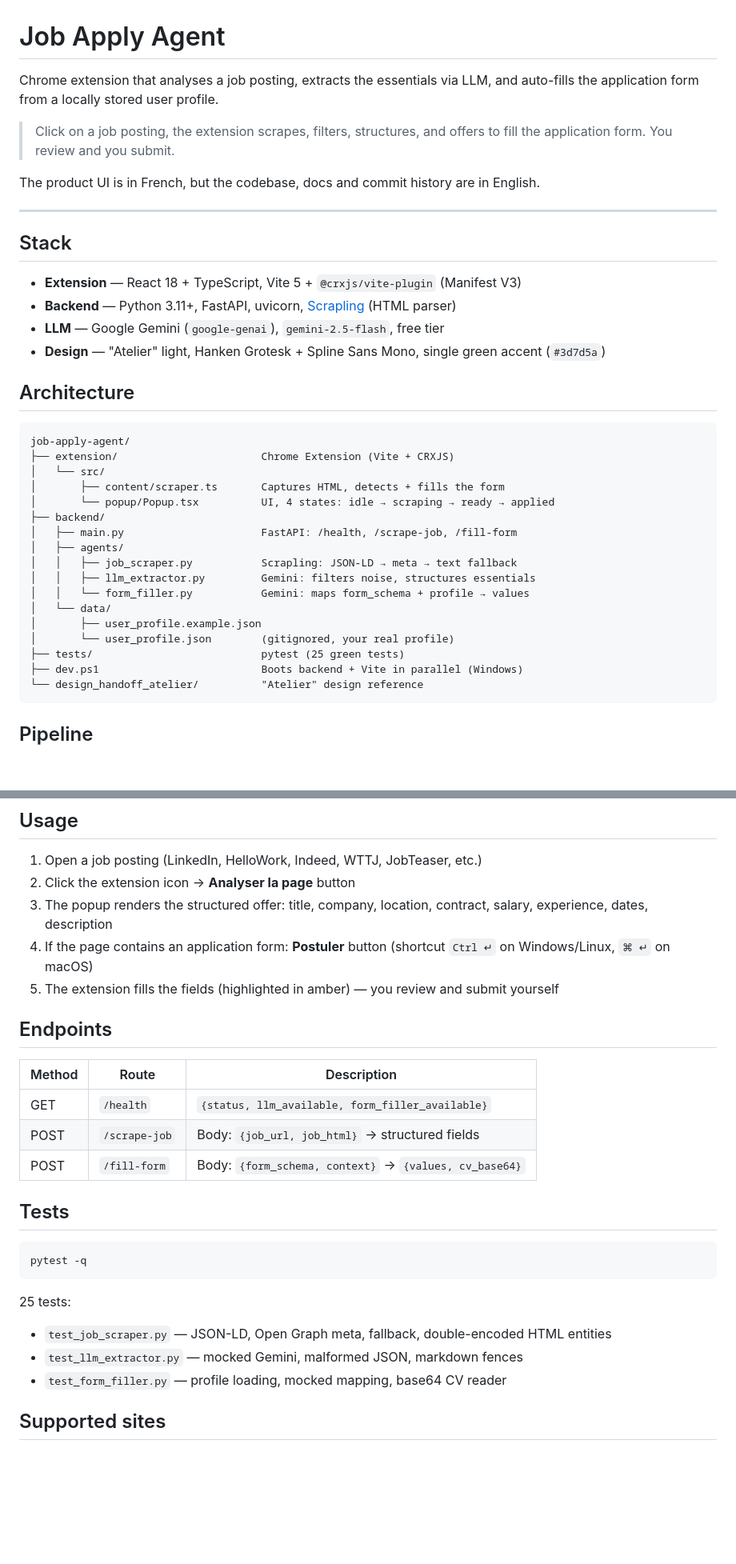
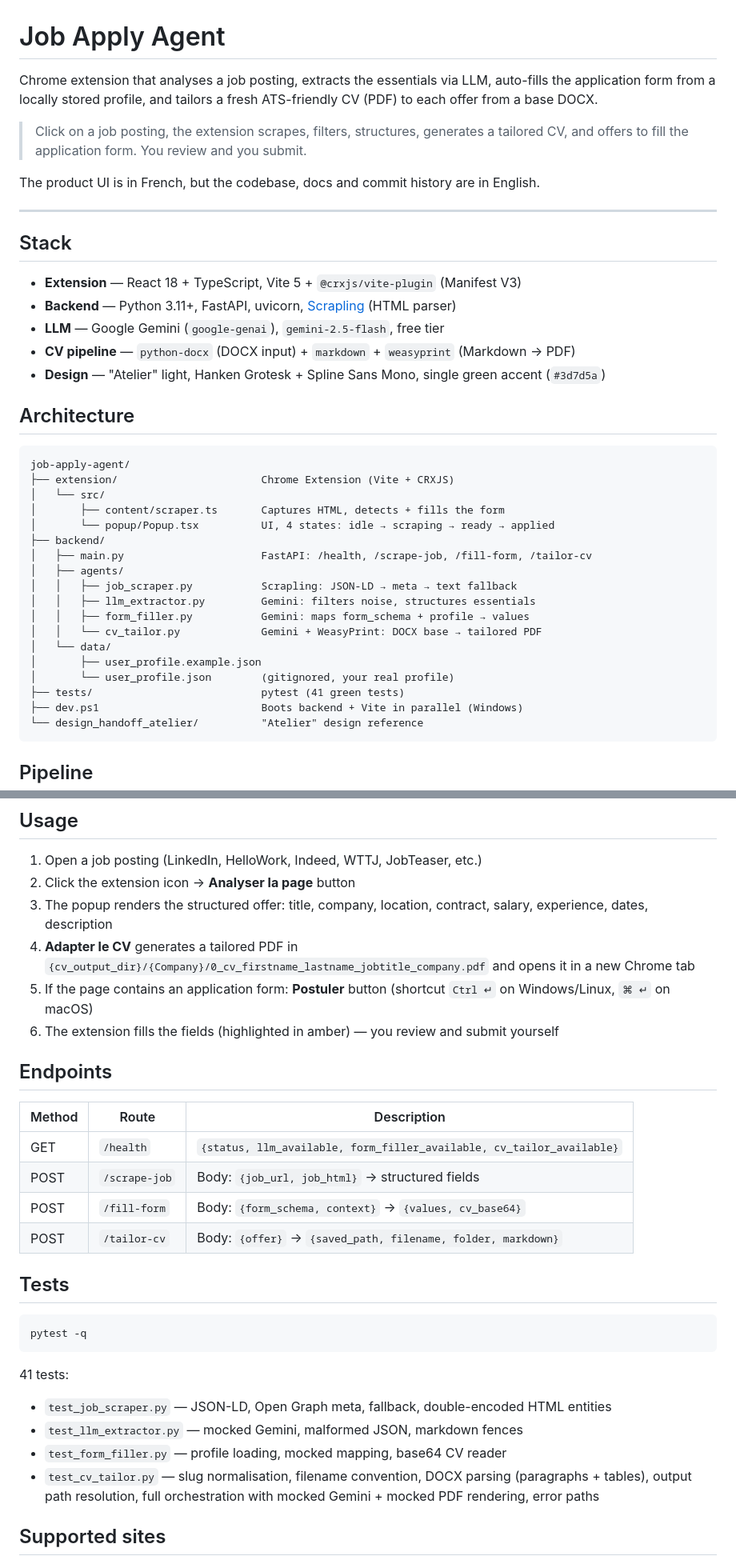
Before and after one commit to nitescuale/job-apply-agent, a Markdown page: README.md, 2 parts joined by grey strips. Shown at 80% size. Drawn GitHub-style; blank space fills up the shorter version.

Commit message:
docs(readme): document CV tailoring feature
Add cv_tailor.py to the architecture tree, new pipeline section,
/tailor-cv endpoint, base_cv_path + cv_output_dir profile setup,
test_cv_tailor.py in the tests list (41 total), DOCX-only and
slugging notes.

Co-Authored-By: Claude Opus 4.7 <noreply@anthropic.com>

````diff
--- a/README.md
+++ b/README.md
@@ -1,10 +1,12 @@
 # Job Apply Agent
 
 Chrome extension that analyses a job posting, extracts the essentials via LLM,
-and auto-fills the application form from a locally stored user profile.
+auto-fills the application form from a locally stored profile, and tailors a
+fresh ATS-friendly CV (PDF) to each offer from a base DOCX.
 
-> Click on a job posting, the extension scrapes, filters, structures, and
-> offers to fill the application form. You review and you submit.
+> Click on a job posting, the extension scrapes, filters, structures, generates
+> a tailored CV, and offers to fill the application form. You review and you
+> submit.
 
 The product UI is in French, but the codebase, docs and commit history are
 in English.
@@ -16,6 +18,7 @@ in English.
 - **Extension** — React 18 + TypeScript, Vite 5 + `@crxjs/vite-plugin` (Manifest V3)
 - **Backend** — Python 3.11+, FastAPI, uvicorn, [Scrapling](https://github.com/D4Vinci/Scrapling) (HTML parser)
 - **LLM** — Google Gemini (`google-genai`), `gemini-2.5-flash`, free tier
+- **CV pipeline** — `python-docx` (DOCX input) + `markdown` + `weasyprint` (Markdown → PDF)
 - **Design** — "Atelier" light, Hanken Grotesk + Spline Sans Mono, single green accent (`#3d7d5a`)
 
 ## Architecture
@@ -27,15 +30,16 @@ job-apply-agent/
 │       ├── content/scraper.ts       Captures HTML, detects + fills the form
 │       └── popup/Popup.tsx          UI, 4 states: idle → scraping → ready → applied
 ├── backend/
-│   ├── main.py                      FastAPI: /health, /scrape-job, /fill-form
+│   ├── main.py                      FastAPI: /health, /scrape-job, /fill-form, /tailor-cv
 │   ├── agents/
 │   │   ├── job_scraper.py           Scrapling: JSON-LD → meta → text fallback
 │   │   ├── llm_extractor.py         Gemini: filters noise, structures essentials
-│   │   └── form_filler.py           Gemini: maps form_schema + profile → values
+│   │   ├── form_filler.py           Gemini: maps form_schema + profile → values
+│   │   └── cv_tailor.py             Gemini + WeasyPrint: DOCX base → tailored PDF
 │   └── data/
 │       ├── user_profile.example.json
 │       └── user_profile.json        (gitignored, your real profile)
-├── tests/                           pytest (25 green tests)
+├── tests/                           pytest (41 green tests)
 ├── dev.ps1                          Boots backend + Vite in parallel (Windows)
 └── design_handoff_atelier/          "Atelier" design reference
 ```
@@ -142,18 +171,22 @@ changes you need to reload the extension manually.
 2. Click the extension icon → **Analyser la page** button
 3. The popup renders the structured offer: title, company, location, contract,
    salary, experience, dates, description
-4. If the page contains an application form: **Postuler** button (shortcut
+4. **Adapter le CV** generates a tailored PDF in
+   `{cv_output_dir}/{Company}/0_cv_firstname_lastname_jobtitle_company.pdf`
+   and opens it in a new Chrome tab
+5. If the page contains an application form: **Postuler** button (shortcut
    `Ctrl ↵` on Windows/Linux, `⌘ ↵` on macOS)
-5. The extension fills the fields (highlighted in amber) — you review and
+6. The extension fills the fields (highlighted in amber) — you review and
    submit yourself
 
 ## Endpoints
 
-| Method | Route          | Description                                            |
-|--------|----------------|--------------------------------------------------------|
-| GET    | `/health`      | `{status, llm_available, form_filler_available}`       |
-| POST   | `/scrape-job`  | Body: `{job_url, job_html}` → structured fields        |
-| POST   | `/fill-form`   | Body: `{form_schema, context}` → `{values, cv_base64}` |
+| Method | Route          | Description                                                              |
+|--------|----------------|--------------------------------------------------------------------------|
+| GET    | `/health`      | `{status, llm_available, form_filler_available, cv_tailor_available}`    |
+| POST   | `/scrape-job`  | Body: `{job_url, job_html}` → structured fields                          |
+| POST   | `/fill-form`   | Body: `{form_schema, context}` → `{values, cv_base64}`                   |
+| POST   | `/tailor-cv`   | Body: `{offer}` → `{saved_path, filename, folder, markdown}`             |
 
 ## Tests
 
@@ -161,10 +194,13 @@ changes you need to reload the extension manually.
 pytest -q
 ```
 
-25 tests:
+41 tests:
 - `test_job_scraper.py` — JSON-LD, Open Graph meta, fallback, double-encoded HTML entities
 - `test_llm_extractor.py` — mocked Gemini, malformed JSON, markdown fences
 - `test_form_filler.py` — profile loading, mocked mapping, base64 CV reader
+- `test_cv_tailor.py` — slug normalisation, filename convention, DOCX parsing
+  (paragraphs + tables), output path resolution, full orchestration with
+  mocked Gemini + mocked PDF rendering, error paths
 
 ## Supported sites
 
````
Also changed, not shown: other parts of README.md (+29 -0 lines).
